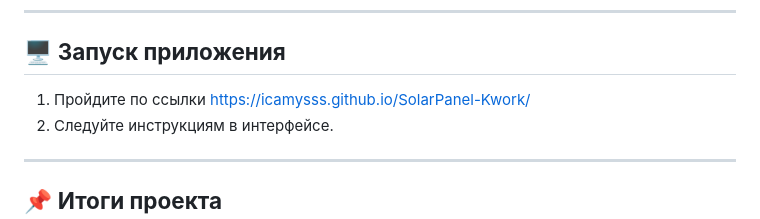
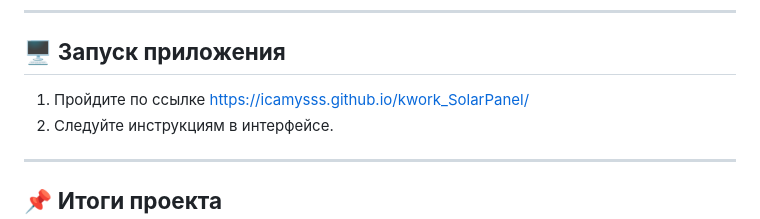
Before and after one commit to icamysss/SolarPanel-Kwork, a Markdown page: README.md, the part around the change. GitHub-like rendering.

```diff
--- a/README.md
+++ b/README.md
@@ -70,7 +70,7 @@
 ---
 
 ## 🖥 **Запуск приложения**
-1. Пройдите по ссылки https://icamysss.github.io/SolarPanel-Kwork/
+1. Пройдите по ссылке https://icamysss.github.io/kwork_SolarPanel/
 2. Следуйте инструкциям в интерфейсе.
 
 ---
```
